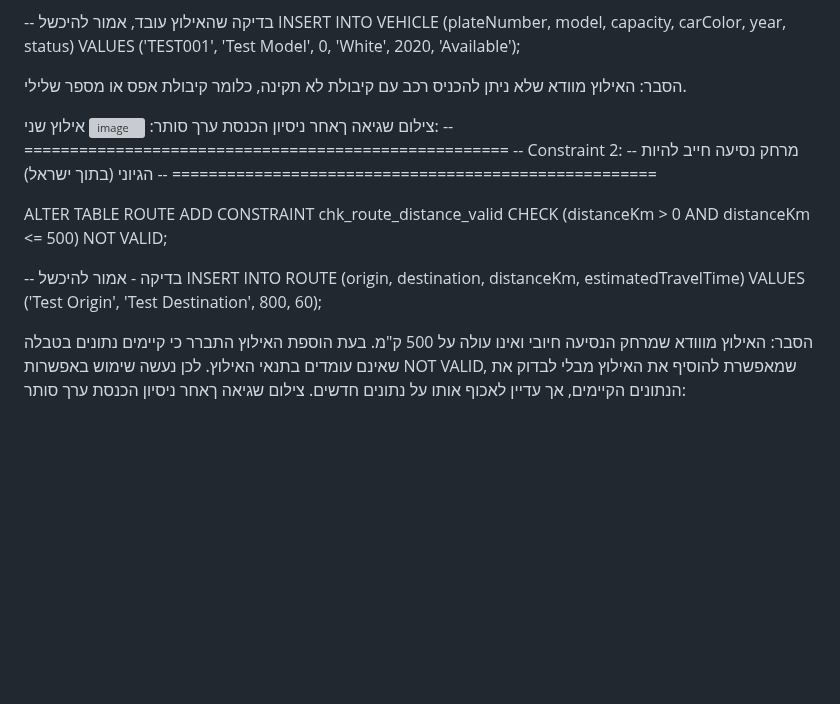
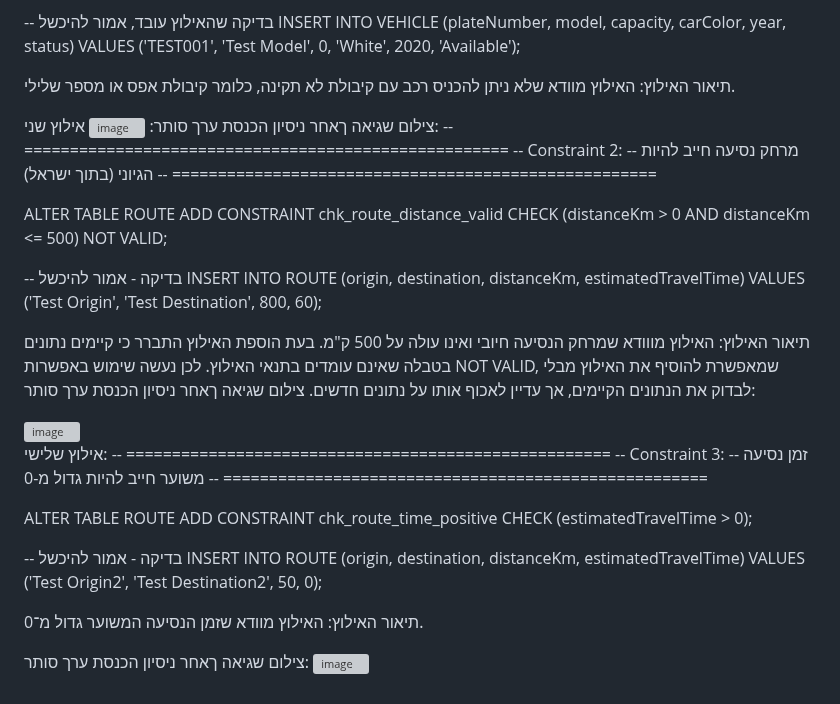
Before and after one commit to rivka0000/DBProject_215041013_326200631, a Markdown page: README.md, the part around the change. GitHub-like rendering; blank space fills up the shorter version; grey boxes are pictures that could not be loaded.

Commit message:
Clarify constraint descriptions in README
Updated explanations for constraints in the database operations section, ensuring clarity on the rules for vehicle capacity, route distance, and estimated travel time.

```diff
--- a/README.md
+++ b/README.md
@@ -834,7 +834,7 @@ CHECK (capacity > 0);
 INSERT INTO VEHICLE (plateNumber, model, capacity, carColor, year, status)
 VALUES ('TEST001', 'Test Model', 0, 'White', 2020, 'Available');
 
-הסבר:   האילוץ מוודא שלא ניתן להכניס רכב עם קיבולת לא תקינה, כלומר קיבולת אפס או מספר שלילי.
+תיאור האילוץ:   האילוץ מוודא שלא ניתן להכניס רכב עם קיבולת לא תקינה, כלומר קיבולת אפס או מספר שלילי.
 
 צילום שגיאה ךאחר ניסיון הכנסת ערך סותר:
 <img width="1920" height="1080" alt="image" src="https://github.com/user-attachments/assets/b863535d-68f9-4c81-8881-6d052807cf49" />
@@ -854,6 +854,27 @@ INSERT INTO ROUTE (origin, destination, distanceKm, estimatedTravelTime)
 VALUES ('Test Origin', 'Test Destination', 800, 60);
 
 
-הסבר:   האילוץ מווודא שמרחק הנסיעה חיובי ואינו עולה על 500 ק"מ.
+תיאור האילוץ:   האילוץ מווודא שמרחק הנסיעה חיובי ואינו עולה על 500 ק"מ.
 בעת הוספת האילוץ התברר כי קיימים נתונים בטבלה שאינם עומדים בתנאי האילוץ. לכן נעשה שימוש באפשרות NOT VALID, שמאפשרת להוסיף את האילוץ מבלי לבדוק את הנתונים הקיימים, אך עדיין לאכוף אותו על נתונים חדשים.
 צילום שגיאה ךאחר ניסיון הכנסת ערך סותר:
+
+<img width="1920" height="1080" alt="image" src="https://github.com/user-attachments/assets/edb18a9b-634c-437f-a10b-c2527b618afd" />
+
+אילוץ שלישי:
+-- =====================================================
+-- Constraint 3:
+-- זמן נסיעה משוער חייב להיות גדול מ-0
+-- =====================================================
+
+ALTER TABLE ROUTE
+ADD CONSTRAINT chk_route_time_positive
+CHECK (estimatedTravelTime > 0);
+
+-- בדיקה - אמור להיכשל
+INSERT INTO ROUTE (origin, destination, distanceKm, estimatedTravelTime)
+VALUES ('Test Origin2', 'Test Destination2', 50, 0);
+
+תיאור האילוץ:   האילוץ מוודא שזמן הנסיעה המשוער גדול מ־0.
+
+צילום שגיאה ךאחר ניסיון הכנסת ערך סותר:
+<img width="1920" height="1080" alt="image" src="https://github.com/user-attachments/assets/573d24fa-6a1a-4f13-824a-e152e9d3874d" />
```
